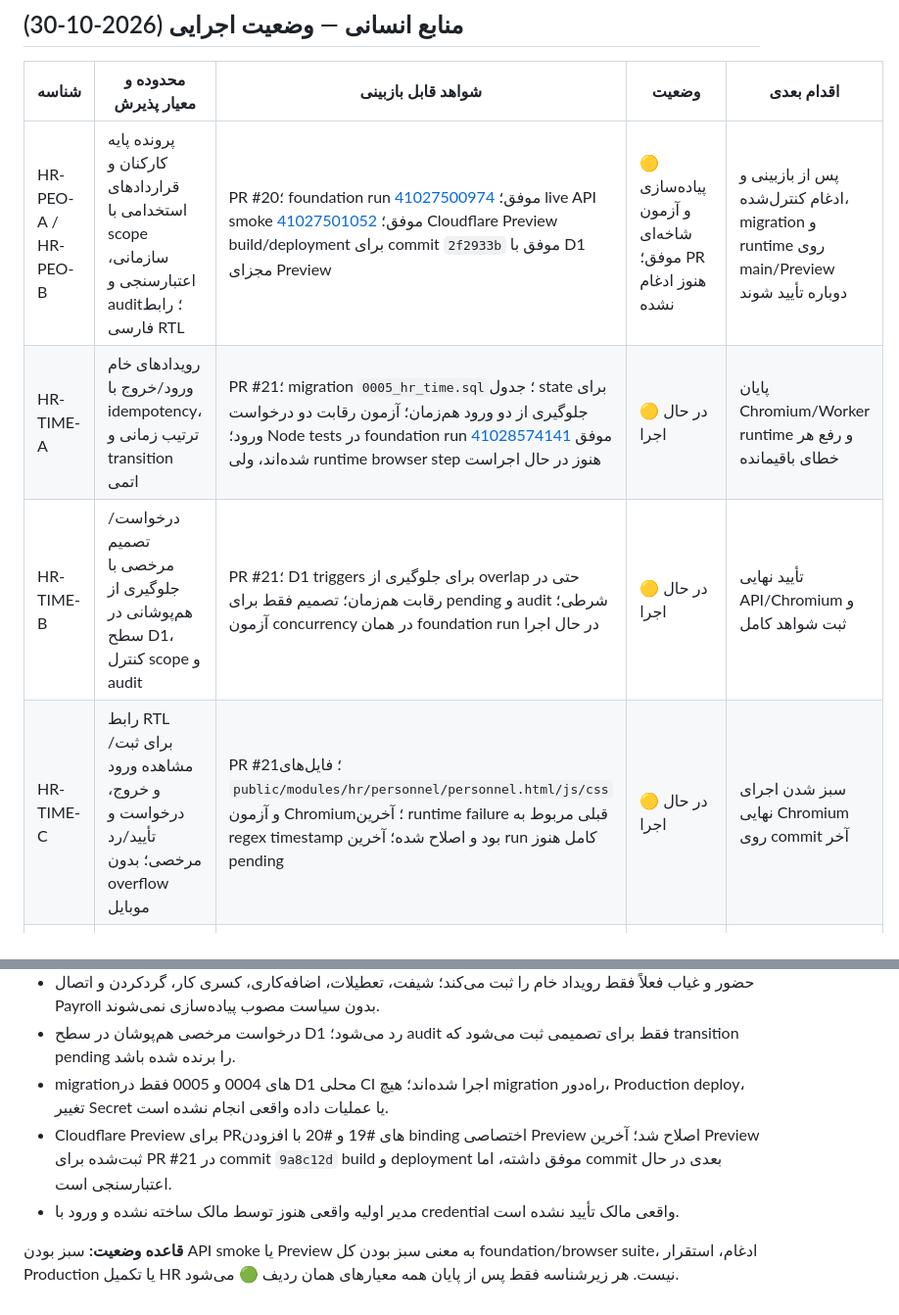
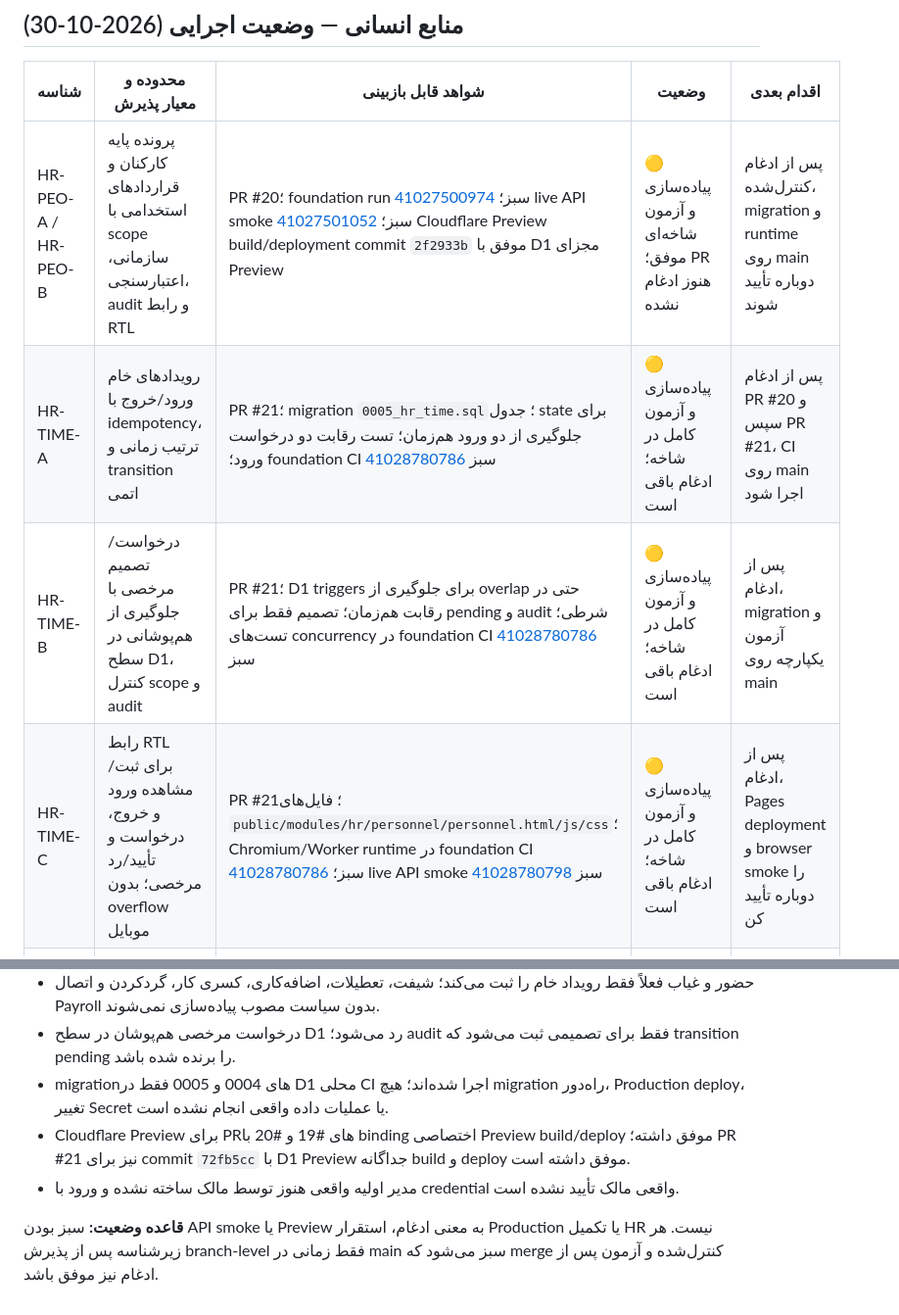
Before and after one commit to pasoooir/Erp, a Markdown page: docs/PROJECT_EXECUTION_TRACKER.md, 2 parts joined by grey strips. Shown at 98% size. Drawn GitHub-style.

Commit message:
docs(hr): record green attendance API and browser validation

```diff
--- a/docs/PROJECT_EXECUTION_TRACKER.md
+++ b/docs/PROJECT_EXECUTION_TRACKER.md
@@ -167,10 +167,10 @@
 
 | شناسه | محدوده و معیار پذیرش | شواهد قابل بازبینی | وضعیت | اقدام بعدی |
 |---|---|---|---|---|
-| HR-PEO-A / HR-PEO-B | پرونده پایه کارکنان و قراردادهای استخدامی با scope سازمانی، اعتبارسنجی و audit؛ رابط فارسی RTL | PR #20؛ foundation run [41027500974](https://github.com/pasoooir/Erp/actions/runs/41027500974) موفق؛ live API smoke [41027501052](https://github.com/pasoooir/Erp/actions/runs/41027501052) موفق؛ Cloudflare Preview build/deployment برای commit `2f2933b` موفق با D1 مجزای Preview | 🟡 پیاده‌سازی و آزمون شاخه‌ای موفق؛ PR هنوز ادغام نشده | پس از بازبینی و ادغام کنترل‌شده، migration و runtime روی main/Preview دوباره تأیید شوند |
-| HR-TIME-A | رویدادهای خام ورود/خروج با idempotency، ترتیب زمانی و transition اتمی | PR #21؛ migration `0005_hr_time.sql`؛ جدول state برای جلوگیری از دو ورود هم‌زمان؛ آزمون رقابت دو درخواست ورود؛ Node tests در foundation run [41028574141](https://github.com/pasoooir/Erp/actions/runs/41028574141) موفق شده‌اند، ولی runtime browser step هنوز در حال اجراست | 🟡 در حال اجرا | پایان Chromium/Worker runtime و رفع هر خطای باقیمانده |
-| HR-TIME-B | درخواست/تصمیم مرخصی با جلوگیری از هم‌پوشانی در سطح D1، کنترل scope و audit | PR #21؛ D1 triggers برای جلوگیری از overlap حتی در رقابت هم‌زمان؛ تصمیم فقط برای pending و audit شرطی؛ آزمون concurrency در همان foundation run در حال اجرا | 🟡 در حال اجرا | تأیید نهایی API/Chromium و ثبت شواهد کامل |
-| HR-TIME-C | رابط RTL برای ثبت/مشاهده ورود و خروج، درخواست و تأیید/رد مرخصی؛ بدون overflow موبایل | PR #21؛ فایل‌های `public/modules/hr/personnel/personnel.html/js/css` و آزمون Chromium؛ آخرین runtime failure قبلی مربوط به regex timestamp بود و اصلاح شده؛ آخرین run کامل هنوز pending | 🟡 در حال اجرا | سبز شدن اجرای نهایی Chromium روی commit آخر |
+| HR-PEO-A / HR-PEO-B | پرونده پایه کارکنان و قراردادهای استخدامی با scope سازمانی، اعتبارسنجی، audit و رابط RTL | PR #20؛ foundation run [41027500974](https://github.com/pasoooir/Erp/actions/runs/41027500974) سبز؛ live API smoke [41027501052](https://github.com/pasoooir/Erp/actions/runs/41027501052) سبز؛ Cloudflare Preview build/deployment commit `2f2933b` موفق با D1 مجزای Preview | 🟡 پیاده‌سازی و آزمون شاخه‌ای موفق؛ PR هنوز ادغام نشده | پس از ادغام کنترل‌شده، migration و runtime روی main دوباره تأیید شوند |
+| HR-TIME-A | رویدادهای خام ورود/خروج با idempotency، ترتیب زمانی و transition اتمی | PR #21؛ migration `0005_hr_time.sql`؛ جدول state برای جلوگیری از دو ورود هم‌زمان؛ تست رقابت دو درخواست ورود؛ foundation CI [41028780786](https://github.com/pasoooir/Erp/actions/runs/41028780786) سبز | 🟡 پیاده‌سازی و آزمون کامل در شاخه؛ ادغام باقی است | پس از ادغام PR #20 و سپس PR #21، CI روی main اجرا شود |
+| HR-TIME-B | درخواست/تصمیم مرخصی با جلوگیری از هم‌پوشانی در سطح D1، کنترل scope و audit | PR #21؛ D1 triggers برای جلوگیری از overlap حتی در رقابت هم‌زمان؛ تصمیم فقط برای pending و audit شرطی؛ تست‌های concurrency در foundation CI [41028780786](https://github.com/pasoooir/Erp/actions/runs/41028780786) سبز | 🟡 پیاده‌سازی و آزمون کامل در شاخه؛ ادغام باقی است | پس از ادغام، migration و آزمون یکپارچه روی main |
+| HR-TIME-C | رابط RTL برای ثبت/مشاهده ورود و خروج، درخواست و تأیید/رد مرخصی؛ بدون overflow موبایل | PR #21؛ فایل‌های `public/modules/hr/personnel/personnel.html/js/css`؛ Chromium/Worker runtime در foundation CI [41028780786](https://github.com/pasoooir/Erp/actions/runs/41028780786) سبز؛ live API smoke [41028780798](https://github.com/pasoooir/Erp/actions/runs/41028780798) سبز | 🟡 پیاده‌سازی و آزمون کامل در شاخه؛ ادغام باقی است | پس از ادغام، Pages deployment و browser smoke را دوباره تأیید کن |
 | HR-TAL | جذب، آموزش و ارزیابی | هنوز API/schema/UI مستقل ندارد | ⬜ شروع‌نشده | برش مستقل پس از تثبیت HR-TIME |
 | HR-PAY | حقوق و دستمزد | عمداً شروع نشده؛ نیازمند قواعد مصوب دوره، مالیات، مزایا، گردکردن، محرمانگی و کنترل دسترسی ویژه | ⬜ شروع‌نشده | ابتدا تصمیم‌های رسمی مالی/قانونی؛ هیچ محاسبه‌ای با فرضیات ساخته نشود |
 
@@ -181,7 +181,7 @@
 - حضور و غیاب فعلاً فقط رویداد خام را ثبت می‌کند؛ شیفت، تعطیلات، اضافه‌کاری، کسری کار، گردکردن و اتصال Payroll بدون سیاست مصوب پیاده‌سازی نمی‌شوند.
 - درخواست مرخصی هم‌پوشان در سطح D1 رد می‌شود؛ audit فقط برای تصمیمی ثبت می‌شود که transition pending را برنده شده باشد.
 - migrationهای 0004 و 0005 فقط در D1 محلی CI اجرا شده‌اند؛ هیچ migration راه‌دور، Production deploy، تغییر Secret یا عملیات داده واقعی انجام نشده است.
-- Cloudflare Preview برای PRهای #19 و #20 با افزودن binding اختصاصی Preview اصلاح شد؛ آخرین Preview ثبت‌شده برای PR #21 در commit `9a8c12d` build و deployment موفق داشته، اما commit بعدی در حال اعتبارسنجی است.
+- Cloudflare Preview برای PRهای #19 و #20 با binding اختصاصی Preview build/deploy موفق داشته؛ PR #21 نیز برای commit `72fb5cc` با D1 Preview جداگانه build و deploy موفق داشته است.
 - مدیر اولیه واقعی هنوز توسط مالک ساخته نشده و ورود با credential واقعی مالک تأیید نشده است.
 
-**قاعده وضعیت:** سبز بودن API smoke یا Preview به معنی سبز بودن کل foundation/browser suite، ادغام، استقرار Production یا تکمیل HR نیست. هر زیرشناسه فقط پس از پایان همه معیارهای همان ردیف 🟢 می‌شود.
+**قاعده وضعیت:** سبز بودن API smoke یا Preview به معنی ادغام، استقرار Production یا تکمیل HR نیست. هر زیرشناسه پس از پذیرش branch-level فقط زمانی در main سبز می‌شود که merge کنترل‌شده و آزمون پس از ادغام نیز موفق باشد.
```
